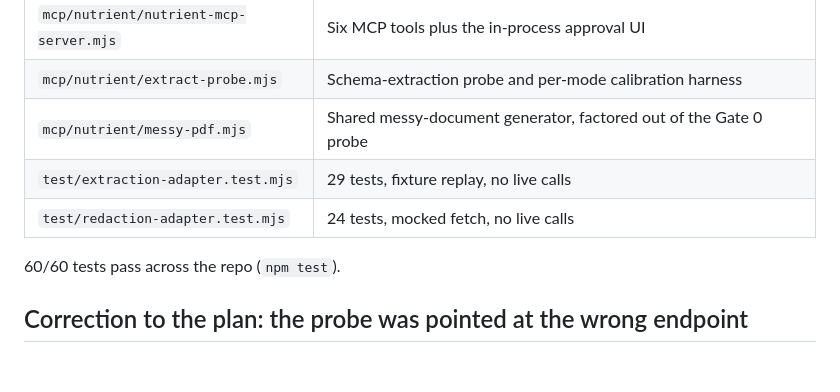
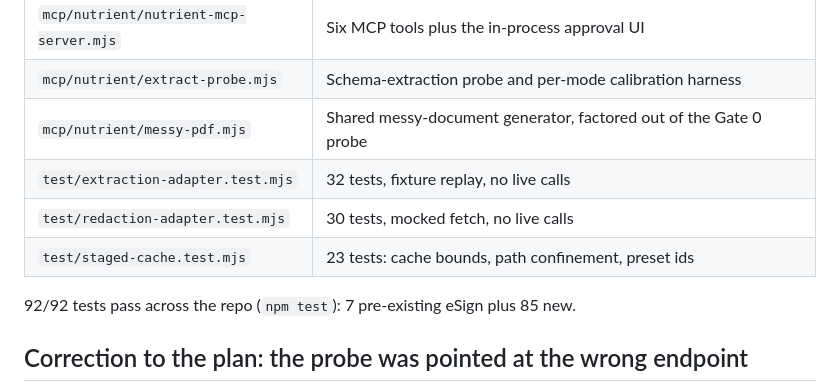
Before and after one commit to jpka/no-undo, a Markdown page: docs/nutrient-stage-aug20.md, the part around the change. Rendered like a GitHub page; blank space fills up the shorter version.

```diff
--- a/docs/nutrient-stage-aug20.md
+++ b/docs/nutrient-stage-aug20.md
@@ -35,10 +35,11 @@ vendor catalogue.
 | `mcp/nutrient/nutrient-mcp-server.mjs` | Six MCP tools plus the in-process approval UI |
 | `mcp/nutrient/extract-probe.mjs` | Schema-extraction probe and per-mode calibration harness |
 | `mcp/nutrient/messy-pdf.mjs` | Shared messy-document generator, factored out of the Gate 0 probe |
-| `test/extraction-adapter.test.mjs` | 29 tests, fixture replay, no live calls |
-| `test/redaction-adapter.test.mjs` | 24 tests, mocked fetch, no live calls |
+| `test/extraction-adapter.test.mjs` | 32 tests, fixture replay, no live calls |
+| `test/redaction-adapter.test.mjs` | 30 tests, mocked fetch, no live calls |
+| `test/staged-cache.test.mjs` | 23 tests: cache bounds, path confinement, preset ids |
 
-60/60 tests pass across the repo (`npm test`).
+92/92 tests pass across the repo (`npm test`): 7 pre-existing eSign plus 85 new.
 
 ## Correction to the plan: the probe was pointed at the wrong endpoint
 
```
Also changed, not shown: .github/pr-body-nutrient-stage.md (+2 -2 lines), build-plan.md (+2 -2 lines).
